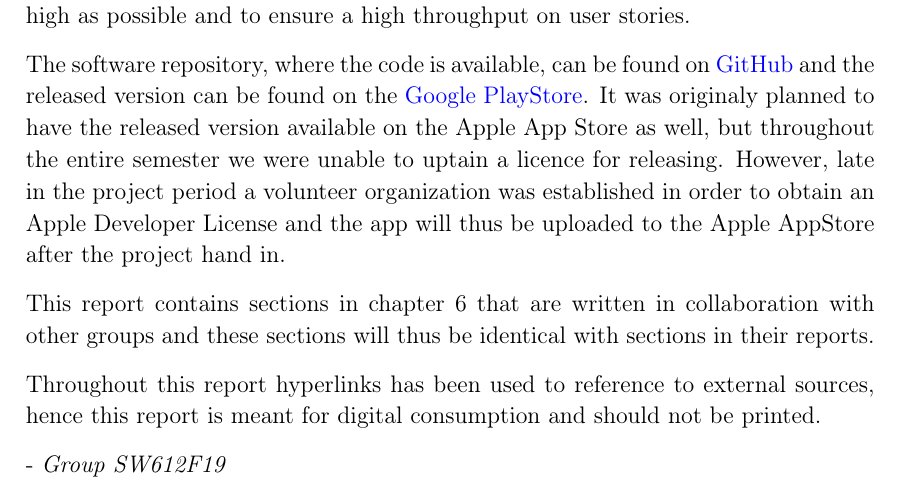
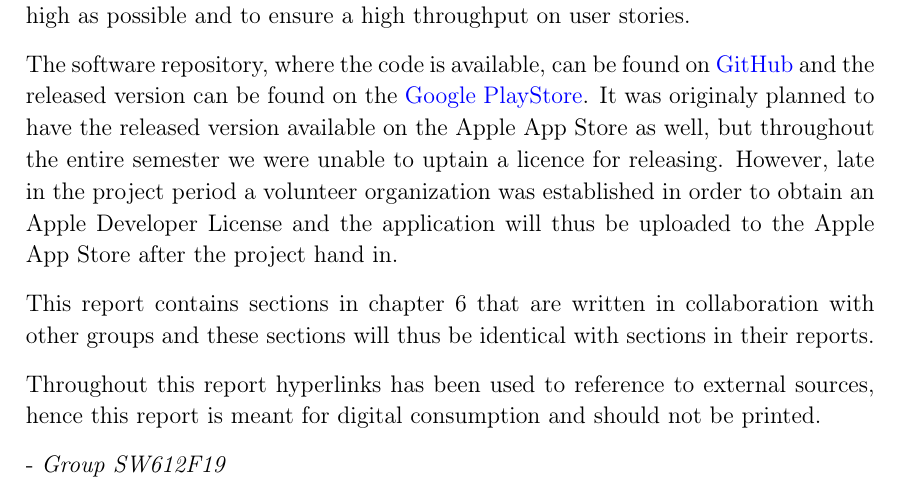
Before and after one commit to thomaslhansen/P6, a LaTeX thesis (report/main.tex, which reads report/1.Introduction/0.PrefaceCtrl.tex): part of page 3 of 79, cut so that both start at the same text. Compiled offline with pdfLaTeX.

Commit message:
Update report/1.Introduction/0.PrefaceCtrl.tex

```diff
--- a/report/1.Introduction/0.PrefaceCtrl.tex
+++ b/report/1.Introduction/0.PrefaceCtrl.tex
@@ -12,7 +12,7 @@ All groups work as full stack teams to ensure that the quality of the product is
 
 The software repository, where the code is available, can be found on \href{https://github.com/aau-giraf/}{GitHub} and the released version can be found on the \href{https://play.google.com/store/apps/details?id=dk.aau.cs.giraf.weekplanner}{Google PlayStore}.
 It was originaly planned to have the released version available on the Apple App Store as well, but throughout the entire semester we were unable to uptain a licence for releasing.
-However, late in the project period a volunteer organization was established in order to obtain an Apple Developer License and the app will thus be uploaded to the Apple AppStore after the project hand in.
+However, late in the project period a volunteer organization was established in order to obtain an Apple Developer License and the application will thus be uploaded to the Apple App Store after the project hand in.
 
 This report contains sections in \autoref{CAP:Intercollaboration} that are written in collaboration with other groups and these sections will thus be identical with sections in their reports.
 
```
